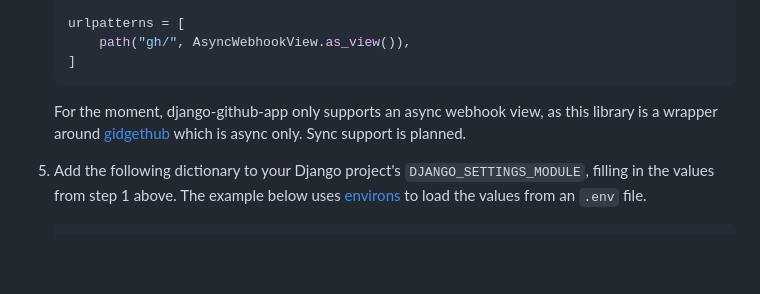
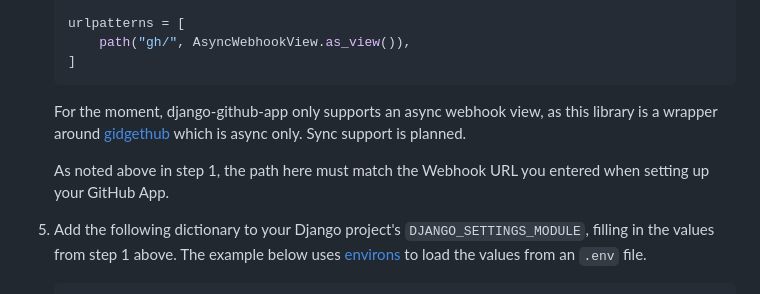
Before and after one commit to joshuadavidthomas/django-github-app, a Markdown page: README.md, the part around the change. Rendered like a GitHub page; blank space fills up the shorter version.

Commit message:
add note about endpoint matching

````diff
--- a/README.md
+++ b/README.md
@@ -65,6 +65,8 @@
 
    For the moment, django-github-app only supports an async webhook view, as this library is a wrapper around [gidgethub](https://github.com/gidgethub/gidgethub) which is async only. Sync support is planned.
 
+   As noted above in step 1, the path here must match the Webhook URL you entered when setting up your GitHub App.
+
 5. Add the following dictionary to your Django project's `DJANGO_SETTINGS_MODULE`, filling in the values from step 1 above. The example below uses [environs](https://github.com/sloria/environs) to load the values from an `.env` file.
 
     ```python
````
